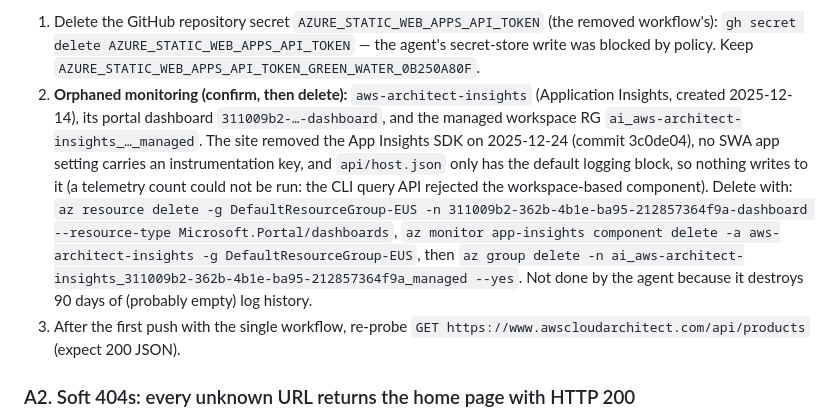
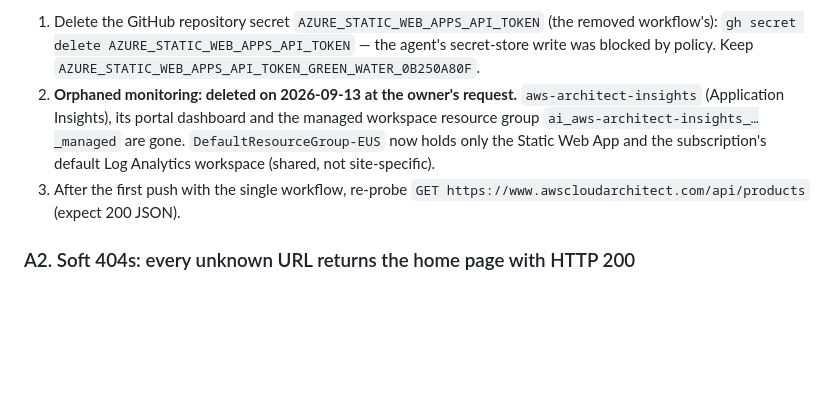
Before and after one commit to markokstate66/AWSCloudArchitectSite, a Markdown page: docs/HUMAN_TODO.md, the part around the change. GitHub-like rendering; blank space fills up the shorter version.

Commit message:
HUMAN_TODO A1: orphaned Application Insights + dashboard + managed workspace deleted (owner-approved)
Co-Authored-By: Claude Fable 5.1 <noreply@anthropic.com>
Claude-Session: https://claude.ai/code/session_013F4JZ5BCmR6mYC5sLiUDB8

```diff
--- a/docs/HUMAN_TODO.md
+++ b/docs/HUMAN_TODO.md
@@ -41,16 +41,10 @@ it). Remaining binding: `www.awscloudarchitect.com` Ready.
 1. Delete the GitHub repository secret `AZURE_STATIC_WEB_APPS_API_TOKEN` (the removed workflow's):
    `gh secret delete AZURE_STATIC_WEB_APPS_API_TOKEN` — the agent's secret-store write was blocked by
    policy. Keep `AZURE_STATIC_WEB_APPS_API_TOKEN_GREEN_WATER_0B250A80F`.
-2. **Orphaned monitoring (confirm, then delete):** `aws-architect-insights` (Application Insights,
-   created 2025-12-14), its portal dashboard `311009b2-…-dashboard`, and the managed workspace RG
-   `ai_aws-architect-insights_…_managed`. The site removed the App Insights SDK on 2025-12-24
-   (commit 3c0de04), no SWA app setting carries an instrumentation key, and `api/host.json` only
-   has the default logging block, so nothing writes to it (a telemetry count could not be run: the
-   CLI query API rejected the workspace-based component). Delete with:
-   `az resource delete -g DefaultResourceGroup-EUS -n 311009b2-362b-4b1e-ba95-212857364f9a-dashboard --resource-type Microsoft.Portal/dashboards`,
-   `az monitor app-insights component delete -a aws-architect-insights -g DefaultResourceGroup-EUS`,
-   then `az group delete -n ai_aws-architect-insights_311009b2-362b-4b1e-ba95-212857364f9a_managed --yes`.
-   Not done by the agent because it destroys 90 days of (probably empty) log history.
+2. **Orphaned monitoring: deleted on 2026-09-13 at the owner's request.** `aws-architect-insights`
+   (Application Insights), its portal dashboard and the managed workspace resource group
+   `ai_aws-architect-insights_…_managed` are gone. `DefaultResourceGroup-EUS` now holds only the
+   Static Web App and the subscription's default Log Analytics workspace (shared, not site-specific).
 3. After the first push with the single workflow, re-probe `GET https://www.awscloudarchitect.com/api/products` (expect 200 JSON).
 
 ### A2. Soft 404s: every unknown URL returns the home page with HTTP 200
```
